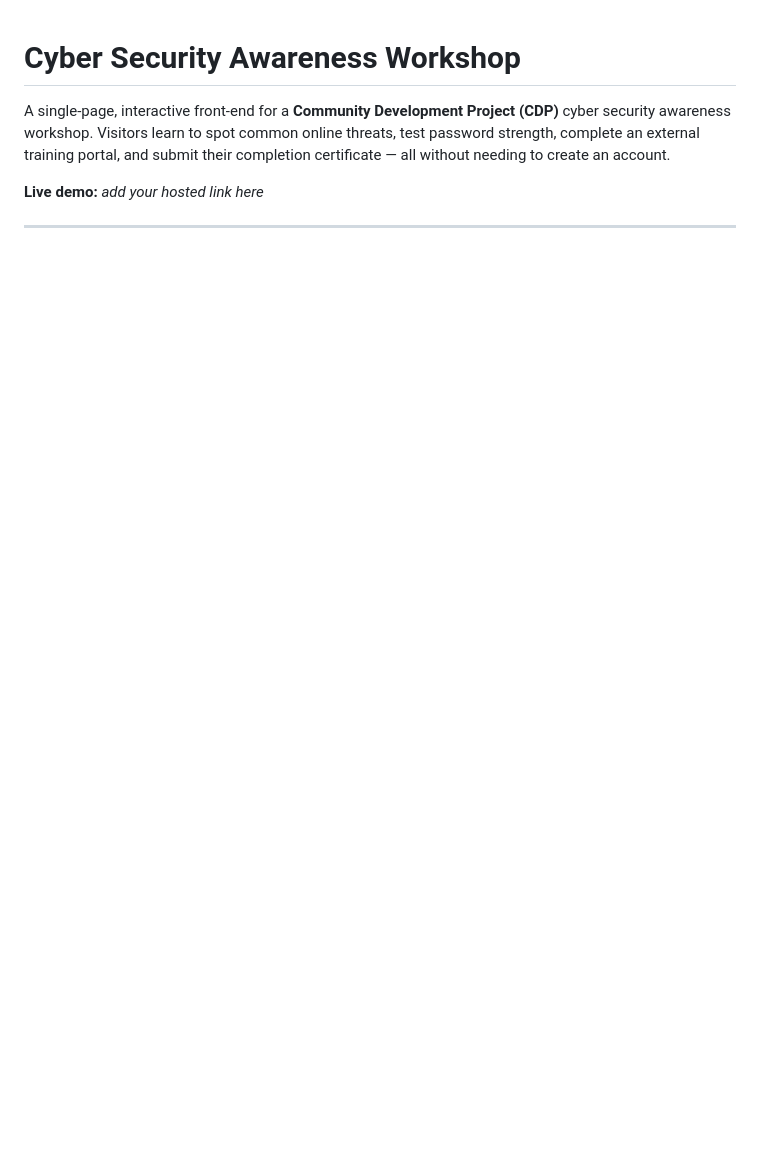
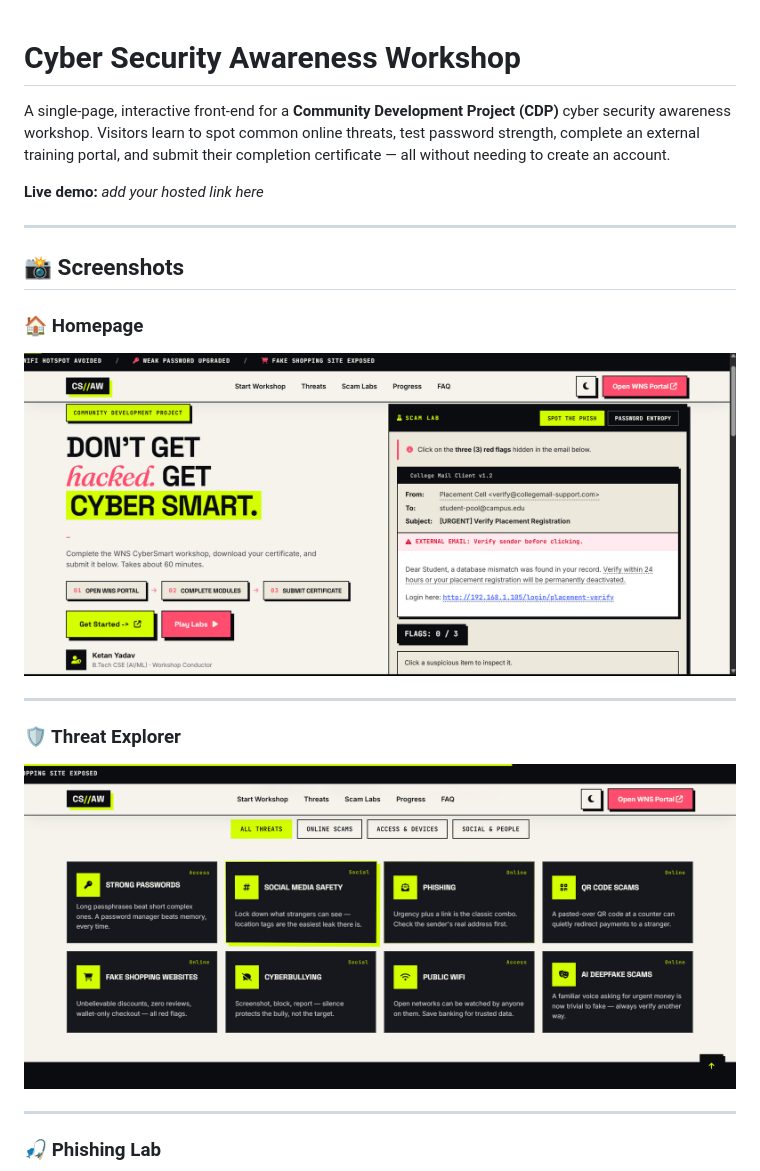
Before and after one commit to dev-ketan-1603/CDP-Website, a Markdown page: README.md, the part around one of its changes. Rendered like a GitHub page; blank space fills up the shorter version.

```diff
--- a/README.md
+++ b/README.md
@@ -5,4 +5,19 @@ A single-page, interactive front-end for a **Community Development Project (CDP)
 **Live demo:** _add your hosted link here_
 
 ---
+## 📸 Screenshots
 
+### 🏠 Homepage
+
+<img src="images/home.png" width="1000">
+
+---
+
+### 🛡️ Threat Explorer
+
+<img src="images/threats.png" width="1000">
+
+---
+
+### 🎣 Phishing Lab
+
```
Also changed, not shown: other parts of README.md (+15 -0 lines).
